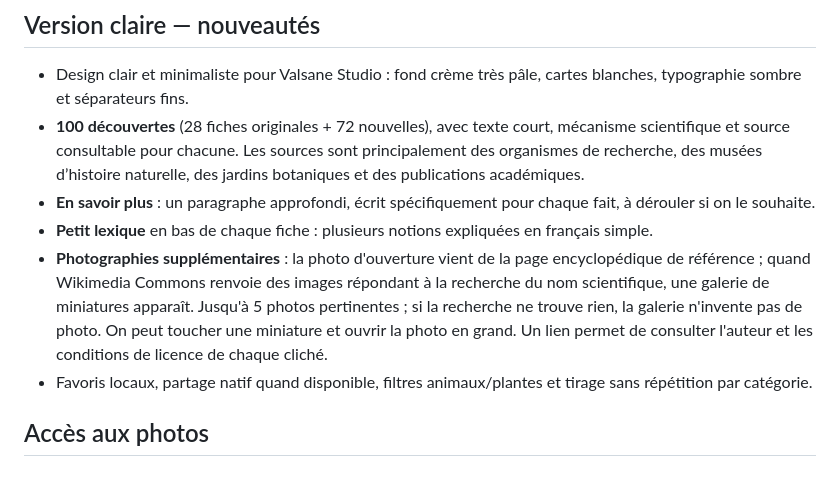
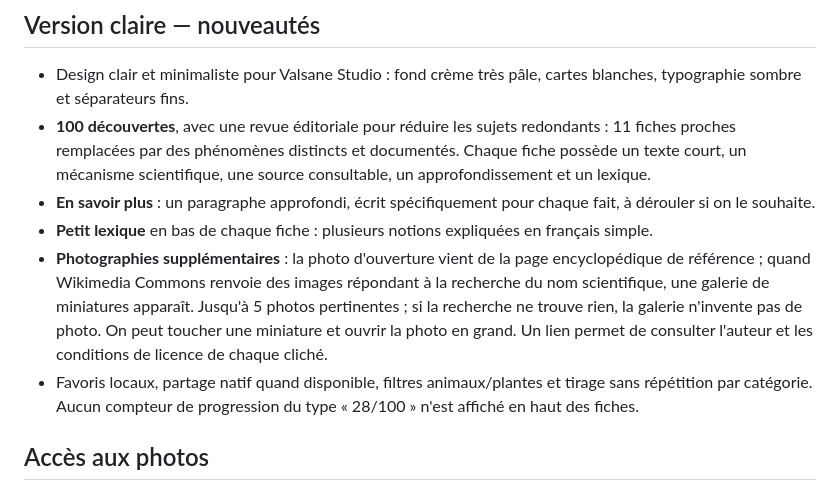
Before and after one commit to Valsane-Studio/VIVANT, a Markdown page: README.md, the part around the change. GitHub-like rendering.

Commit message:
Documentation de la revue anti-doublons et retrait du compteur

```diff
--- a/README.md
+++ b/README.md
@@ -5,11 +5,11 @@ Une création Valsane Studio. Application web progressive (PWA) en français. Un
 ## Version claire — nouveautés
 
 - Design clair et minimaliste pour Valsane Studio : fond crème très pâle, cartes blanches, typographie sombre et séparateurs fins.
-- **100 découvertes** (28 fiches originales + 72 nouvelles), avec texte court, mécanisme scientifique et source consultable pour chacune. Les sources sont principalement des organismes de recherche, des musées d’histoire naturelle, des jardins botaniques et des publications académiques.
+- **100 découvertes**, avec une revue éditoriale pour réduire les sujets redondants : 11 fiches proches remplacées par des phénomènes distincts et documentés. Chaque fiche possède un texte court, un mécanisme scientifique, une source consultable, un approfondissement et un lexique.
 - **En savoir plus** : un paragraphe approfondi, écrit spécifiquement pour chaque fait, à dérouler si on le souhaite.
 - **Petit lexique** en bas de chaque fiche : plusieurs notions expliquées en français simple.
 - **Photographies supplémentaires** : la photo d'ouverture vient de la page encyclopédique de référence ; quand Wikimedia Commons renvoie des images répondant à la recherche du nom scientifique, une galerie de miniatures apparaît. Jusqu'à 5 photos pertinentes ; si la recherche ne trouve rien, la galerie n'invente pas de photo. On peut toucher une miniature et ouvrir la photo en grand. Un lien permet de consulter l'auteur et les conditions de licence de chaque cliché.
-- Favoris locaux, partage natif quand disponible, filtres animaux/plantes et tirage sans répétition par catégorie.
+- Favoris locaux, partage natif quand disponible, filtres animaux/plantes et tirage sans répétition par catégorie. Aucun compteur de progression du type « 28/100 » n'est affiché en haut des fiches.
 
 ## Accès aux photos
 
```
